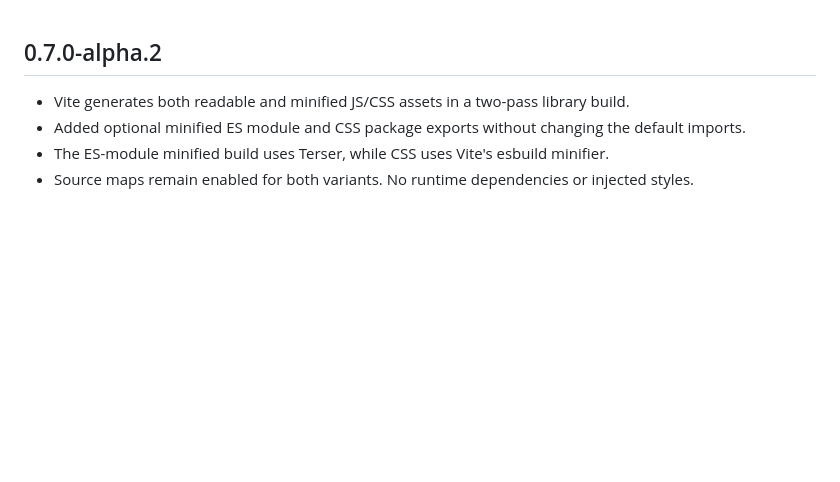
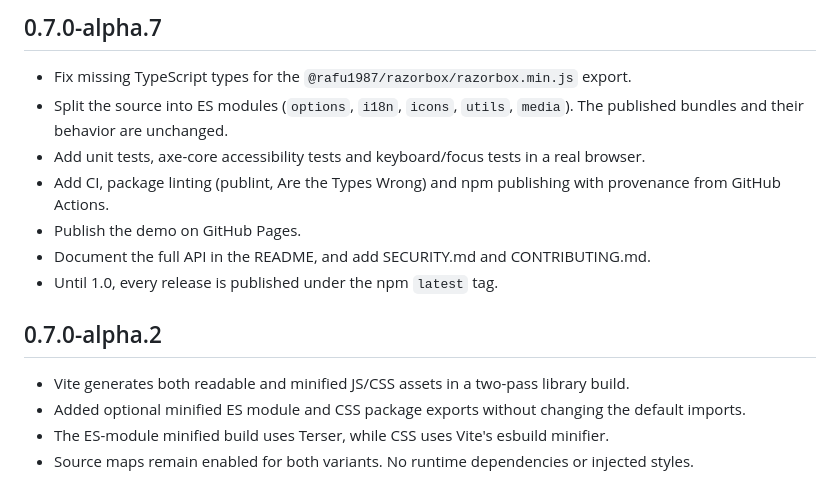
Before and after one commit to rafu1987/razorbox, a Markdown page: CHANGELOG.md, the part around the change. Rendered like a GitHub page; blank space fills up the shorter version.

Commit message:
[TASK] Update changelog for 0.7.0-alpha.7
Co-Authored-By: Claude Opus 5.5 <noreply@anthropic.com>

```diff
--- a/CHANGELOG.md
+++ b/CHANGELOG.md
@@ -1,3 +1,13 @@
+## 0.7.0-alpha.7
+
+- Fix missing TypeScript types for the `@rafu1987/razorbox/razorbox.min.js` export.
+- Split the source into ES modules (`options`, `i18n`, `icons`, `utils`, `media`). The published bundles and their behavior are unchanged.
+- Add unit tests, axe-core accessibility tests and keyboard/focus tests in a real browser.
+- Add CI, package linting (publint, Are the Types Wrong) and npm publishing with provenance from GitHub Actions.
+- Publish the demo on GitHub Pages.
+- Document the full API in the README, and add SECURITY.md and CONTRIBUTING.md.
+- Until 1.0, every release is published under the npm `latest` tag.
+
 ## 0.7.0-alpha.2
 
 - Vite generates both readable and minified JS/CSS assets in a two-pass library build.
```
